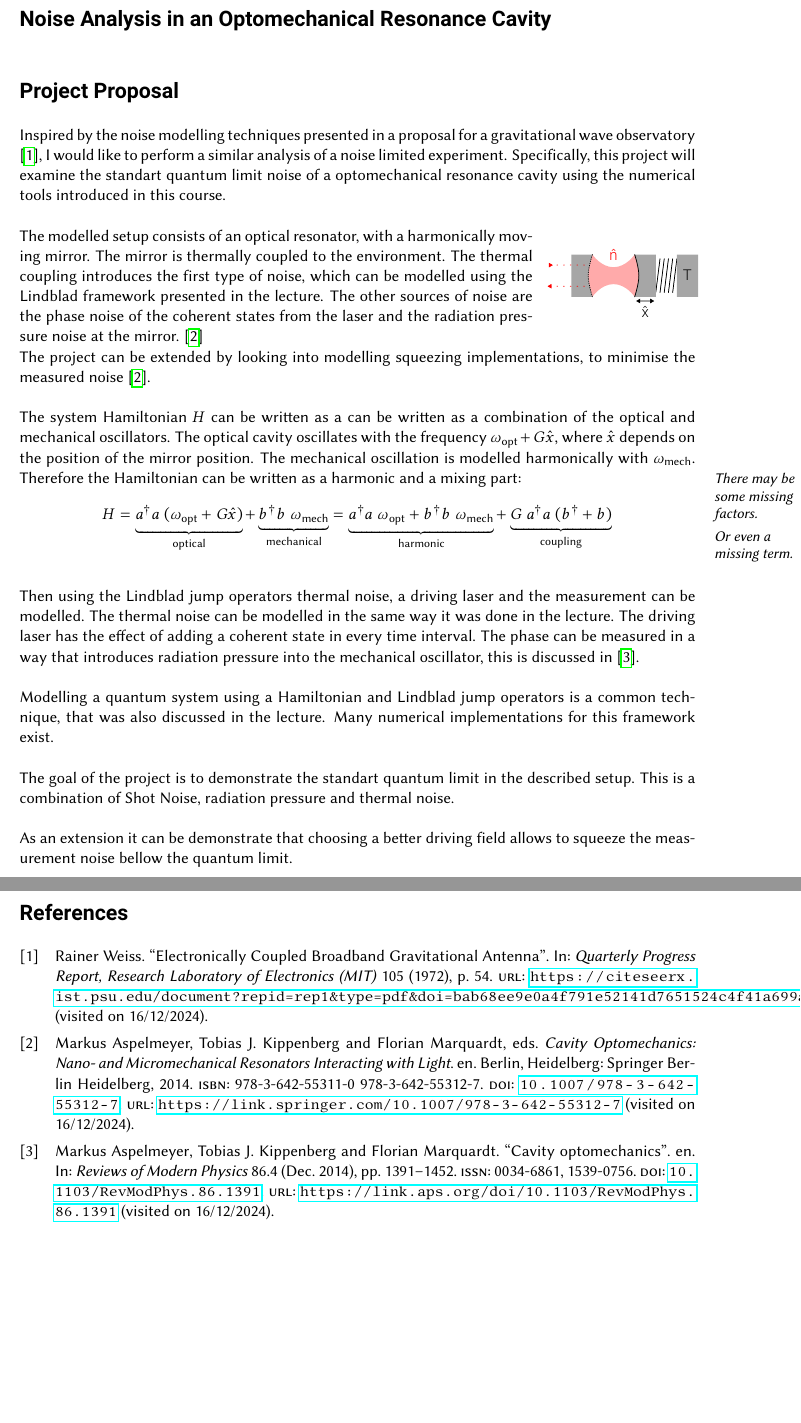
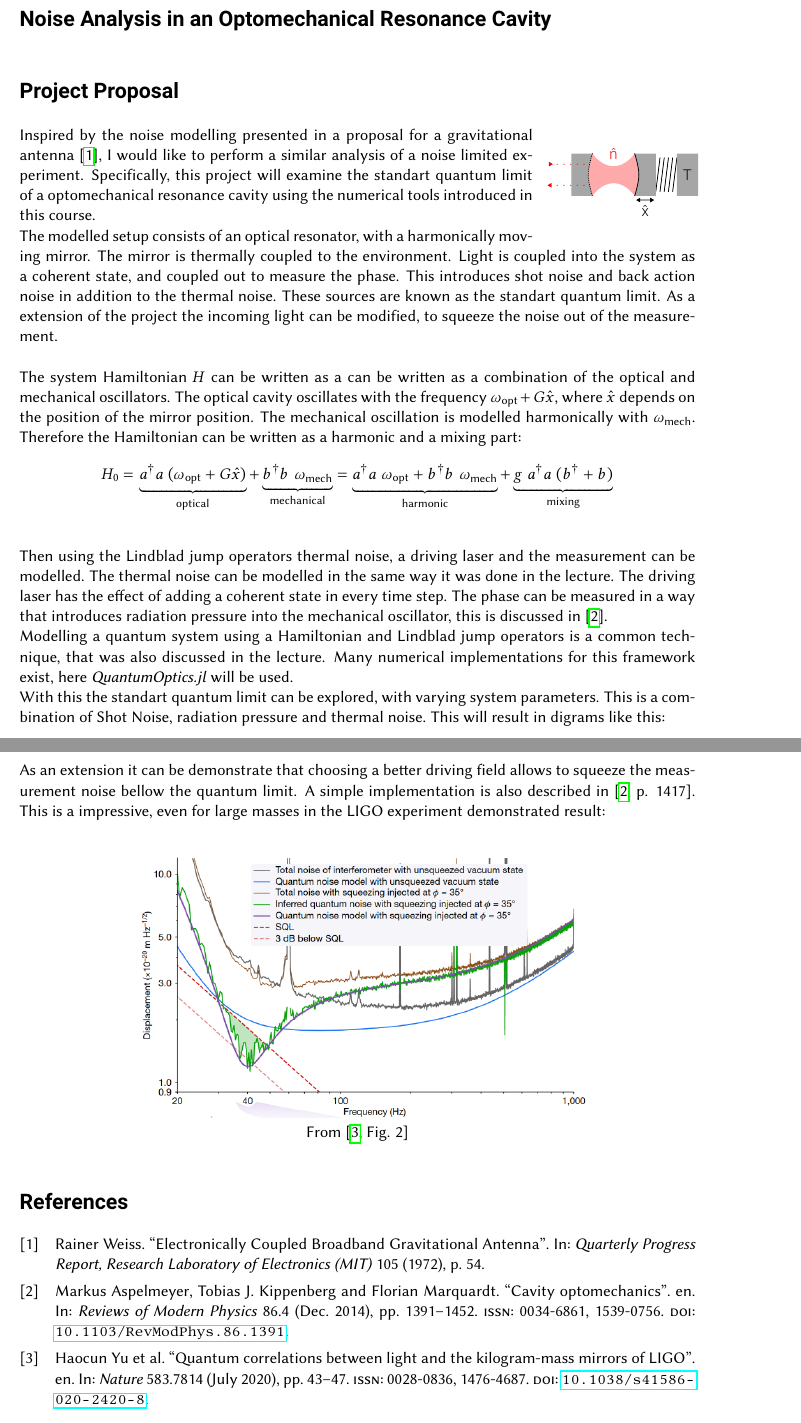
Before and after one commit to leoole100/MQH, a LaTeX document (proposal.tex): two parts of pages 1 and 2 of 2, joined at a grey line, cut so that both start at the same text. Compiled offline with pdfLaTeX.

Commit message:
presented proposal

```diff
--- a/proposal.tex
+++ b/proposal.tex
@@ -38,27 +43,26 @@
 }
 
 \section*{Project Proposal}
-Inspired by the noise modelling techniques presented in a proposal for a gravitational wave observatory \autocite{rainer_weiss_electronically_1972},
-I would like to perform a similar analysis of a noise limited experiment.
-Specifically, this project will examine the standart quantum limit noise of a optomechanical resonance cavity using the numerical tools introduced in this course.
-
 \begin{wrapfigure}{R}{3.5cm}
 	\includegraphics{figures/drawing.pdf}
 \end{wrapfigure}
+Inspired by the noise modelling presented in a proposal for a gravitational antenna \autocite{rainer_weiss_electronically_1972},
+I would like to perform a similar analysis of a noise limited experiment.
+Specifically, this project will examine the standart quantum limit of a optomechanical resonance cavity using the numerical tools introduced in this course.\\
 The modelled setup consists of an optical resonator, with a harmonically moving mirror.
 The mirror is thermally coupled to the environment.
-The thermal coupling introduces the first type of noise, which can be modelled using the Lindblad framework presented in the lecture.
-The other sources of noise are the phase noise of the coherent states from the laser and the radiation pressure noise at the mirror. \autocite{aspelmeyer_cavity_2014-1}\\
-The project can be extended by looking into modelling squeezing implementations, to minimise the measured noise \autocite{aspelmeyer_cavity_2014-1}.
+Light is coupled into the system as a coherent state, and coupled out to measure the phase.
+This introduces shot noise and back action noise in addition to the thermal noise.
+These sources are known as the standart quantum limit.
+As a extension of the project the incoming light can be modified, to squeeze the noise out of the measurement.
+
 
 The system Hamiltonian $H$ can be written as a can be written as a combination of the optical and mechanical oscillators.
 The optical cavity oscillates with the frequency $\omega_\text{opt} + G \hat x$, where $\hat x$ depends on the position of the mirror position.
 The mechanical oscillation is modelled harmonically with $\omega_\text{mech}$.
 Therefore the Hamiltonian can be written as a harmonic and a mixing part:
-\marginpar{\raggedright\small\textit{There may be some missing factors.}}
-\marginpar{\raggedright\small\textit{Or even a missing term.}}
 $$
-	H = \underbrace{
+	H_0 = \underbrace{
 		a^\dagger a\; (\omega_\text{opt} + G \hat x)
 	}_{\text{optical}}+ \underbrace{
 		b^\dagger b\; \omega_\text{mech}
@@ -70,17 +74,17 @@ $$
 	}_{\text{harmonic}}
 	+
 	\underbrace{
-		G\; a^\dagger a\; (b^\dagger + b)
-	}_{\text{coupling}}
+		g\; a^\dagger a\; (b^\dagger + b)
+	}_{\text{mixing}}
 $$
 
 Then using the Lindblad jump operators thermal noise, a driving laser and the measurement can be modelled.
 The thermal noise can be modelled in the same way it was done in the lecture.
-The driving laser has the effect of adding a coherent state in every time interval.
-The phase can be measured in a way that introduces radiation pressure into the mechanical oscillator, this is discussed in \autocite{aspelmeyer_cavity_2014}.
-
+The driving laser has the effect of adding a coherent state in every time step.
+The phase can be measured in a way that introduces radiation pressure into the mechanical oscillator, this is discussed in \autocite{aspelmeyer_cavity_2014}.\\
 Modelling a quantum system using a Hamiltonian and Lindblad jump operators is a common technique, that was also discussed in the lecture.
-Many numerical implementations for this framework exist.
-
-The goal of the project is to demonstrate the standart quantum limit in the described setup.
+Many numerical implementations for this framework exist, here \textit{QuantumOptics.jl} will be used.\\
+With this the standart quantum limit can be explored, with varying system parameters.
 This is a combination of Shot Noise, radiation pressure and thermal noise.
+This will result in digrams like this:
+\begin{center}
@@ -87,8 +95,13 @@ This is a combination of Shot Noise, radiation pressure and thermal noise.
 
 As an extension it can be demonstrate that choosing a better driving field allows to squeeze the measurement noise bellow the quantum limit.
+A simple implementation is also described in \cite[p. 1417]{aspelmeyer_cavity_2014}.
+This is a impressive, even for large masses in the LIGO experiment demonstrated result:
+\begin{center}
+	\includegraphics[width=.7\textwidth]{figures/ligo measurement.png}\\
+	From \autocite[Fig. 2]{yu_quantum_2020}
+\end{center}
 
-
+\sloppy
 \printbibliography
 
-
 \end{document}
```
Also changed, not shown: README.md, figures/a.png (added), figures/b.png (added), figures/ligo measurement.png (added), proposal.pdf, proposal.tex (17 more changed lines).
